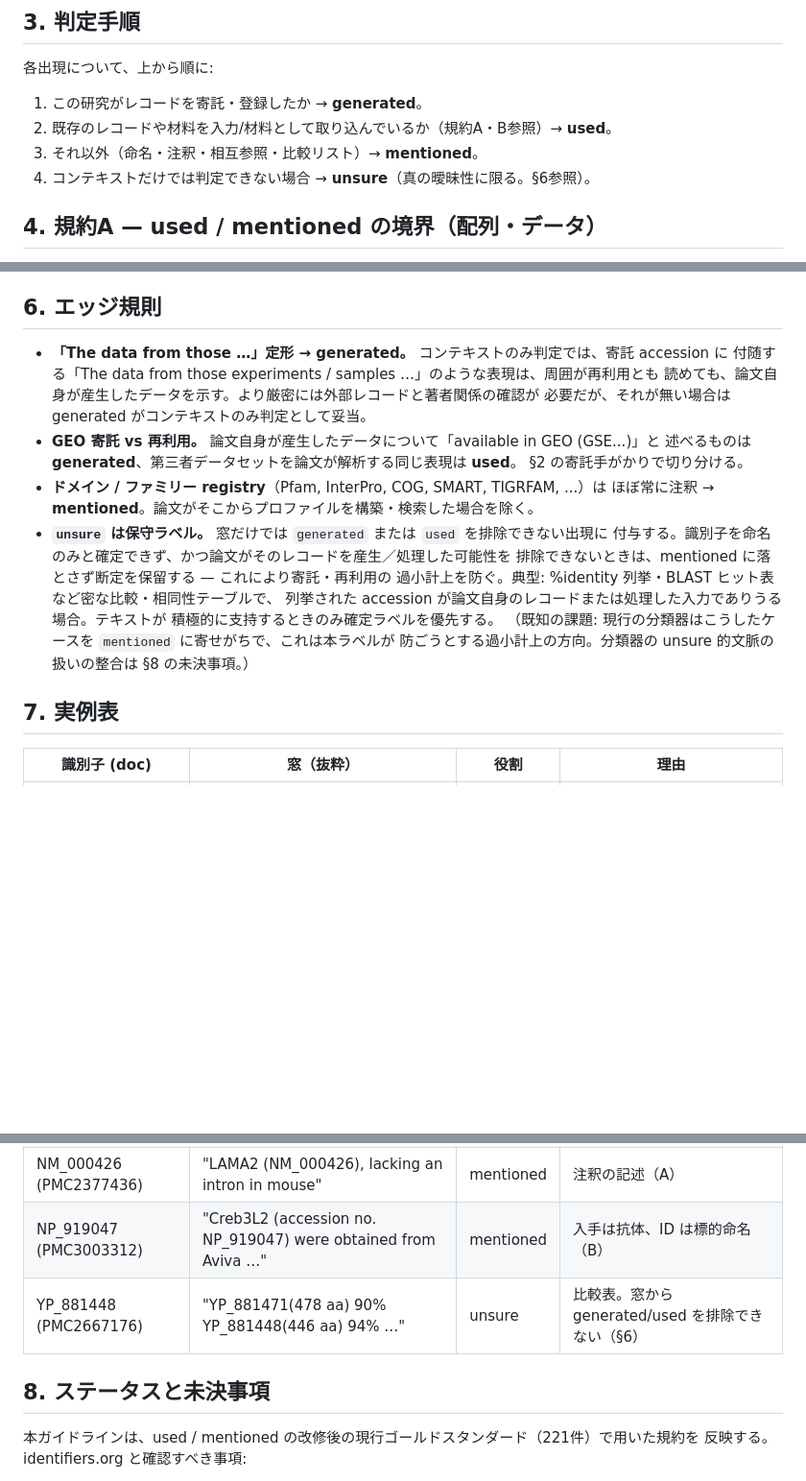
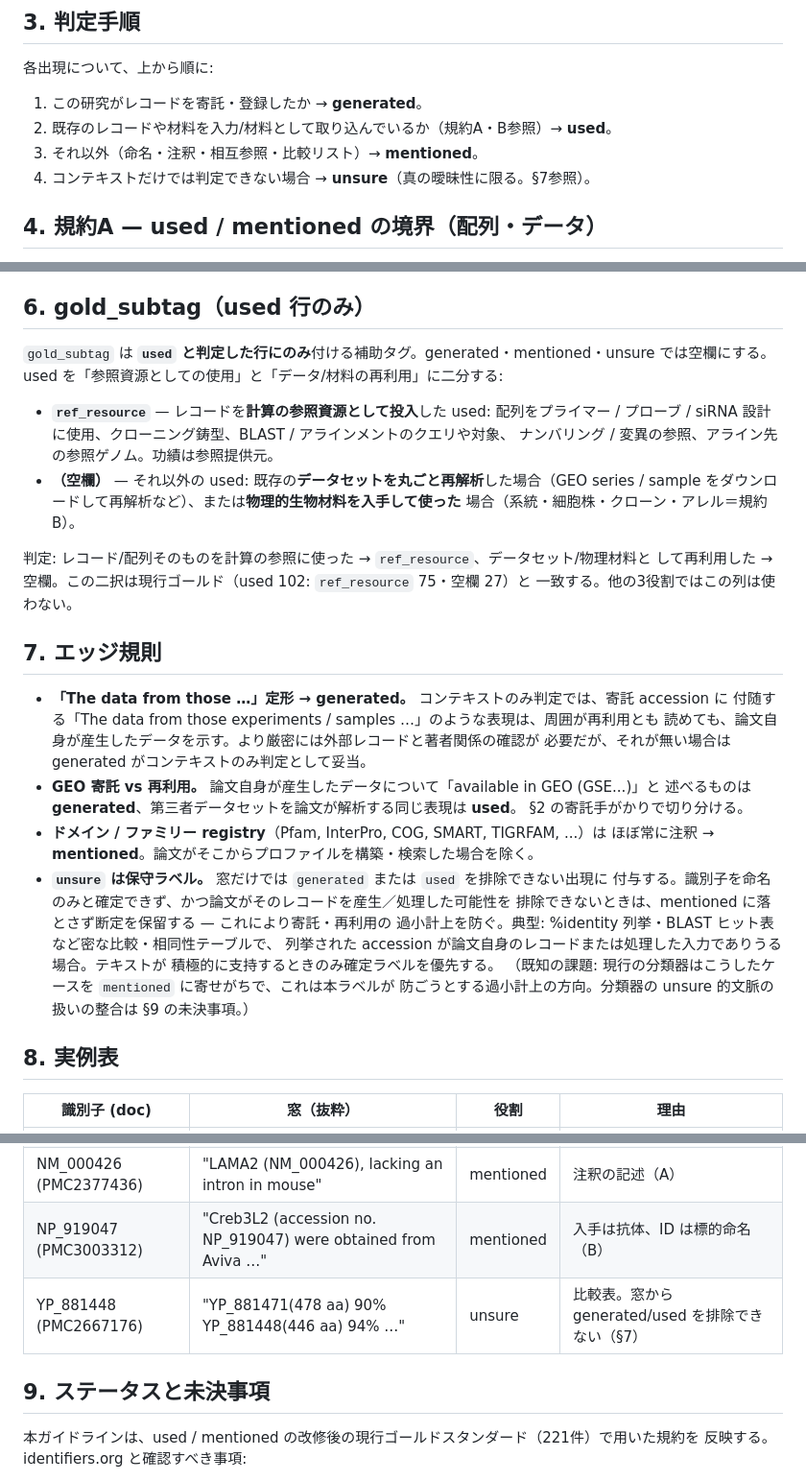
Before and after one commit to dbcls/pmc_annotator, a Markdown page: docs/ANNOTATION_GUIDELINE_ja.md, 3 parts joined by grey strips. Shown at 96% size. Drawn GitHub-style; blank space fills up the shorter version.

Commit message:
Revised to support gold_subtag.

```diff
--- a/docs/ANNOTATION_GUIDELINE_ja.md
+++ b/docs/ANNOTATION_GUIDELINE_ja.md
@@ -34,7 +34,7 @@ _`pmc_annotator` のゴールドスタンダード用、および identifiers.or
 1. この研究がレコードを寄託・登録したか → **generated**。
 2. 既存のレコードや材料を入力/材料として取り込んでいるか（規約A・B参照）→ **used**。
 3. それ以外（命名・注釈・相互参照・比較リスト）→ **mentioned**。
-4. コンテキストだけでは判定できない場合 → **unsure**（真の曖昧性に限る。§6参照）。
+4. コンテキストだけでは判定できない場合 → **unsure**（真の曖昧性に限る。§7参照）。
 
 ## 4. 規約A — used / mentioned の境界（配列・データ）
 
@@ -74,7 +74,23 @@ _`pmc_annotator` のゴールドスタンダード用、および identifiers.or
   「downloaded from PDB. GenBank identifiers: Rattus Kv1.1, NM_173095」
   （入手したのは構造、GenBank ID は配列の注記）→ **mentioned**。
 
-## 6. エッジ規則
+## 6. gold_subtag（used 行のみ）
+
+`gold_subtag` は **`used` と判定した行にのみ**付ける補助タグ。generated・mentioned・unsure
+では空欄にする。used を「参照資源としての使用」と「データ/材料の再利用」に二分する:
+
+- **`ref_resource`** — レコードを**計算の参照資源として投入**した used: 配列をプライマー /
+  プローブ / siRNA 設計に使用、クローニング鋳型、BLAST / アラインメントのクエリや対象、
+  ナンバリング / 変異の参照、アライン先の参照ゲノム。功績は参照提供元。
+- **（空欄）** — それ以外の used: 既存の**データセットを丸ごと再解析**した場合（GEO
+  series / sample をダウンロードして再解析など）、または**物理的生物材料を入手して使った**
+  場合（系統・細胞株・クローン・アレル＝規約B）。
+
+判定: レコード/配列そのものを計算の参照に使った → `ref_resource`、データセット/物理材料と
+して再利用した → 空欄。この二択は現行ゴールド（used 102: `ref_resource` 75・空欄 27）と
+一致する。他の3役割ではこの列は使わない。
+
+## 7. エッジ規則
 
 - **「The data from those …」定形 → generated。** コンテキストのみ判定では、寄託 accession に
   付随する「The data from those experiments / samples …」のような表現は、周囲が再利用とも
@@ -92,9 +108,9 @@ _`pmc_annotator` のゴールドスタンダード用、および identifiers.or
   列挙された accession が論文自身のレコードまたは処理した入力でありうる場合。テキストが
   積極的に支持するときのみ確定ラベルを優先する。
   （既知の課題: 現行の分類器はこうしたケースを `mentioned` に寄せがちで、これは本ラベルが
-  防ごうとする過小計上の方向。分類器の unsure 的文脈の扱いの整合は §8 の未決事項。）
+  防ごうとする過小計上の方向。分類器の unsure 的文脈の扱いの整合は §9 の未決事項。）
 
-## 7. 実例表
+## 8. 実例表
 
 | 識別子 (doc)              | 窓（抜粋）                                                      | 役割                | 理由                              |
 | ------------------------- | -------------------------------------------------------------- | ------------------- | --------------------------------- |
@@ -104,9 +120,9 @@ _`pmc_annotator` のゴールドスタンダード用、および identifiers.or
 | MGI:2389228 (PMC3118598)  | "BACE(−/−) mice (MGI:2389228) were obtained from Jackson Lab."  | used                | 系統を入手して使用（B）           |
 | NM_000426 (PMC2377436)    | "LAMA2 (NM_000426), lacking an intron in mouse"                | mentioned           | 注釈の記述（A）                   |
 | NP_919047 (PMC3003312)    | "Creb3L2 (accession no. NP_919047) were obtained from Aviva …" | mentioned           | 入手は抗体、ID は標的命名（B）     |
-| YP_881448 (PMC2667176)    | "YP_881471(478 aa) 90% YP_881448(446 aa) 94% …"                | unsure              | 比較表。窓から generated/used を排除できない（§6） |
+| YP_881448 (PMC2667176)    | "YP_881471(478 aa) 90% YP_881448(446 aa) 94% …"                | unsure              | 比較表。窓から generated/used を排除できない（§7） |
 
-## 8. ステータスと未決事項
+## 9. ステータスと未決事項
 
 本ガイドラインは、used / mentioned の改修後の現行ゴールドスタンダード（221件）で用いた規約を
 反映する。identifiers.org と確認すべき事項:
```
Also changed, not shown: other parts of docs/ANNOTATION_GUIDELINE_ja.md (+1 -1 lines).
